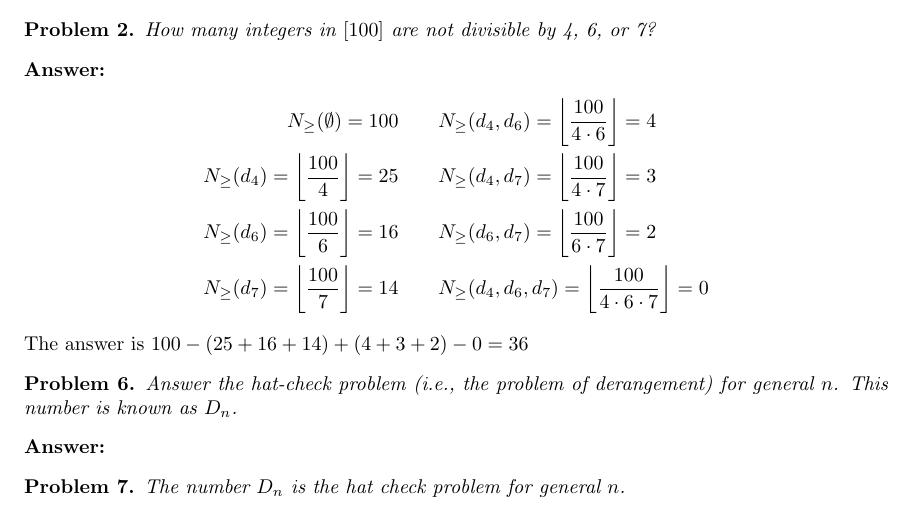
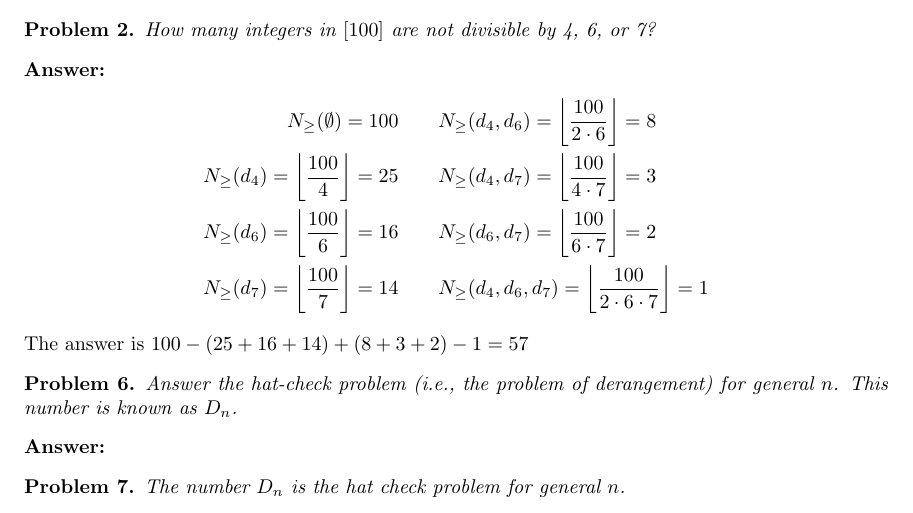
Before and after one commit to kwellis/math_combinatorics, a LaTeX document (assign6.tex): part of the page, cut so that both start at the same text. Compiled offline with pdfLaTeX.

Commit message:
updated assignment 6

```diff
--- a/assign6.tex
+++ b/assign6.tex
@@ -13,13 +13,13 @@ How many integers in $[100]$ are not divisible by 4, 6, or 7?
 
 \textbf{Answer:}
 \begin{align*}
-    N_{\ge}(\emptyset) = 100 \quad \quad & N_{\ge}(d_4, d_6) = \floor{\dfrac{100}{4 \cdot 6}} = 4 \\
+    N_{\ge}(\emptyset) = 100 \quad \quad & N_{\ge}(d_4, d_6) = \floor{\dfrac{100}{2 \cdot 6}} = 8 \\
     N_{\ge}(d_4) = \floor{\dfrac{100}{4}} = 25 \quad \quad & N_{\ge}(d_4, d_7) = \floor{\dfrac{100}{4 \cdot 7}} = 3 \\
     N_{\ge}(d_6) = \floor{\dfrac{100}{6}} = 16 \quad \quad & N_{\ge}(d_6, d_7) = \floor{\dfrac{100}{6 \cdot 7}} = 2 \\
-    N_{\ge}(d_7) = \floor{\dfrac{100}{7}} = 14 \quad \quad & N_{\ge}(d_4, d_6, d_7) = \floor{\dfrac{100}{4 \cdot 6 \cdot 7}} = 0
+    N_{\ge}(d_7) = \floor{\dfrac{100}{7}} = 14 \quad \quad & N_{\ge}(d_4, d_6, d_7) = \floor{\dfrac{100}{2 \cdot 6 \cdot 7}} = 1
 \end{align*}
 
-The answer is $100 - (25+16+14) + (4 + 3 + 2) - 0 = 36$
+The answer is $100 - (25+16+14) + (8 + 3 + 2) - 1 = 57$
 
 \setcounter{problem}{5}
 \begin{problem} % Problem 6
```
Also changed, not shown: assign6.pdf.
